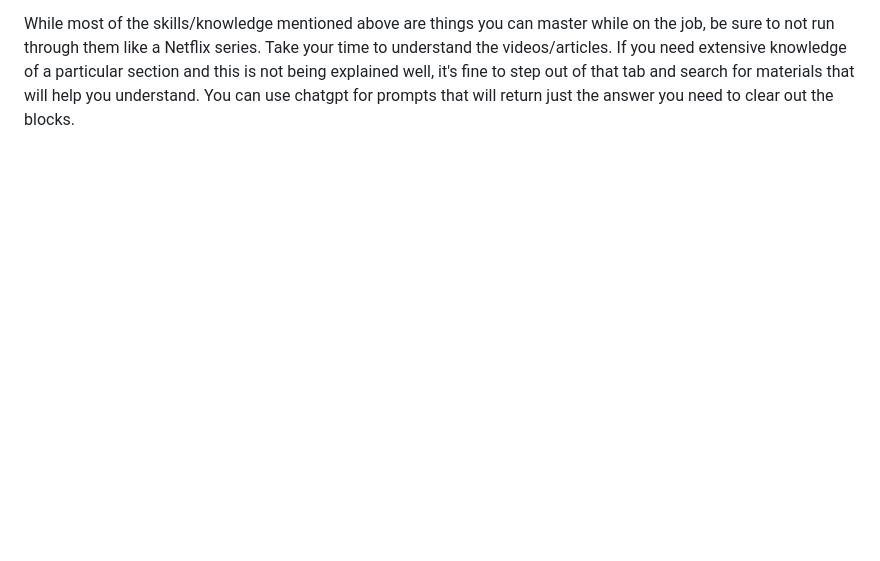
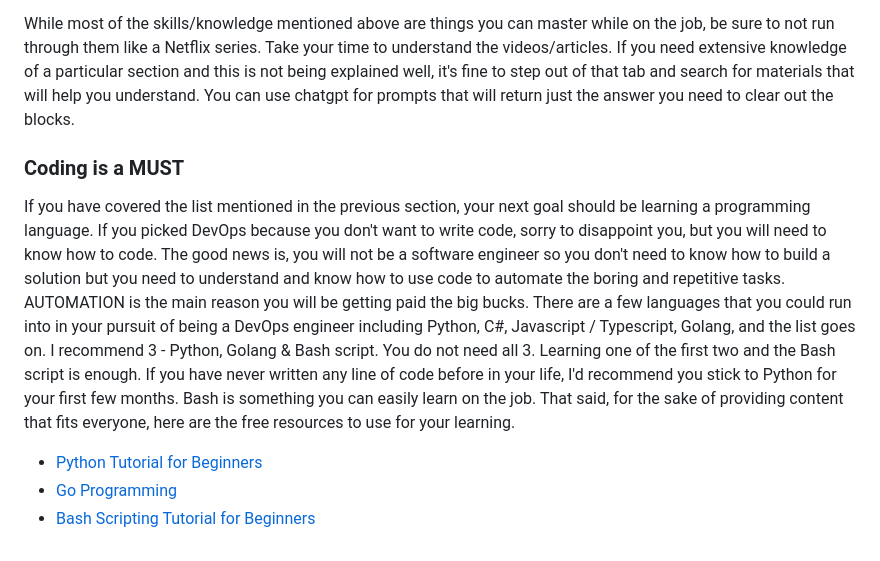
Before and after one commit to fessy1der/Learning-Devops-Guide-for-beginners, a Markdown page: README.md, the part around the change. Drawn GitHub-style; blank space fills up the shorter version.

Commit message:
added coding materials

```diff
--- a/README.md
+++ b/README.md
@@ -44,3 +44,10 @@ The reason why most people, even technical people think of DevOps like magic is
 - [Agile Development](https://www.opentext.com/what-is/agile-development#:~:text=Agile%20development%20is%20a%20broad,short%2C%20time%2Dboxed%20sprints.)
 
 While most of the skills/knowledge mentioned above are things you can master while on the job, be sure to not run through them like a Netflix series. Take your time to understand the videos/articles. If you need extensive knowledge of a particular section and this is not being explained well, it's fine to step out of that tab and search for materials that will help you understand. You can use chatgpt for prompts that will return just the answer you need to clear out the blocks.
+
+### Coding is a MUST
+If you have covered the list mentioned in the previous section, your next goal should be learning a programming language. If you picked DevOps because you don't want to write code, sorry to disappoint you, but you will need to know how to code. The good news is, you will not be a software engineer so you don't need to know how to build a solution but you need to understand and know how to use code to automate the boring and repetitive tasks. AUTOMATION is the main reason you will be getting paid the big bucks. There are a few languages that you could run into in your pursuit of being a DevOps engineer including Python, C#, Javascript / Typescript, Golang, and the list goes on. I recommend 3 - Python, Golang & Bash script. You do not need all 3. Learning one of the first two and the Bash script is enough. If you have never written any line of code before in your life, I'd recommend you stick to Python for your first few months. Bash is something you can easily learn on the job. That said, for the sake of providing content that fits everyone, here are the free resources to use for your learning.
+
+- [Python Tutorial for Beginners](https://www.youtube.com/watch?v=t8pPdKYpowI&t=4528s)
+- [Go Programming ](https://www.youtube.com/watch?v=un6ZyFkqFKo)
+- [Bash Scripting Tutorial for Beginners](https://www.youtube.com/watch?v=tK9Oc6AEnR4&t=7s)
```
